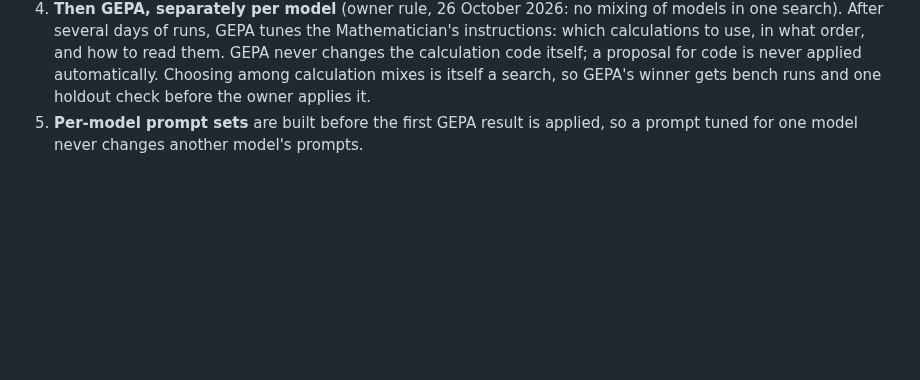
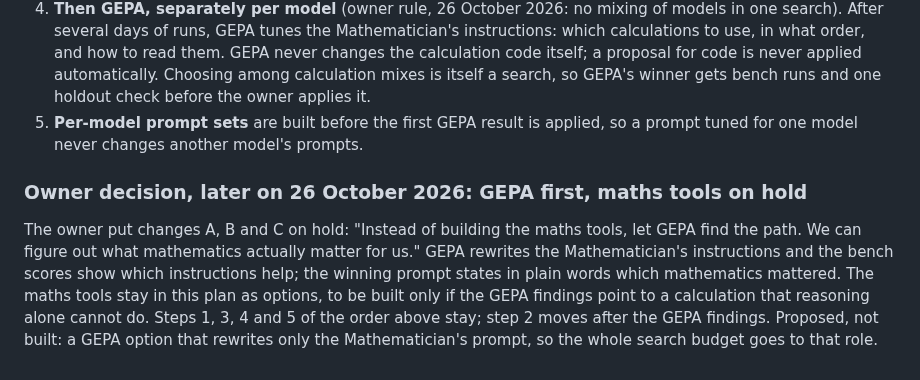
Before and after one commit to BGonnermann/Compertum, a Markdown page: docs/MATHEMATICIAN_PLAN.md, the part around the change. Drawn GitHub-style; blank space fills up the shorter version.

Commit message:
Mathematician plan: owner puts maths tools on hold, GEPA first
Co-Authored-By: Claude Opus 5.5 <noreply@anthropic.com>

```diff
--- a/docs/MATHEMATICIAN_PLAN.md
+++ b/docs/MATHEMATICIAN_PLAN.md
@@ -182,3 +182,7 @@ The cost data of the first DeepSeek runs changed the priority. The Mathematician
 3. **Every calculation is logged.** Each cycle record states which calculations ran and what they returned, so later analysis and GEPA can see which mathematics helps the firm and which does not.
 4. **Then GEPA, separately per model** (owner rule, 26 October 2026: no mixing of models in one search). After several days of runs, GEPA tunes the Mathematician's instructions: which calculations to use, in what order, and how to read them. GEPA never changes the calculation code itself; a proposal for code is never applied automatically. Choosing among calculation mixes is itself a search, so GEPA's winner gets bench runs and one holdout check before the owner applies it.
 5. **Per-model prompt sets** are built before the first GEPA result is applied, so a prompt tuned for one model never changes another model's prompts.
+
+### Owner decision, later on 26 October 2026: GEPA first, maths tools on hold
+
+The owner put changes A, B and C on hold: "Instead of building the maths tools, let GEPA find the path. We can figure out what mathematics actually matter for us." GEPA rewrites the Mathematician's instructions and the bench scores show which instructions help; the winning prompt states in plain words which mathematics mattered. The maths tools stay in this plan as options, to be built only if the GEPA findings point to a calculation that reasoning alone cannot do. Steps 1, 3, 4 and 5 of the order above stay; step 2 moves after the GEPA findings. Proposed, not built: a GEPA option that rewrites only the Mathematician's prompt, so the whole search budget goes to that role.
```
